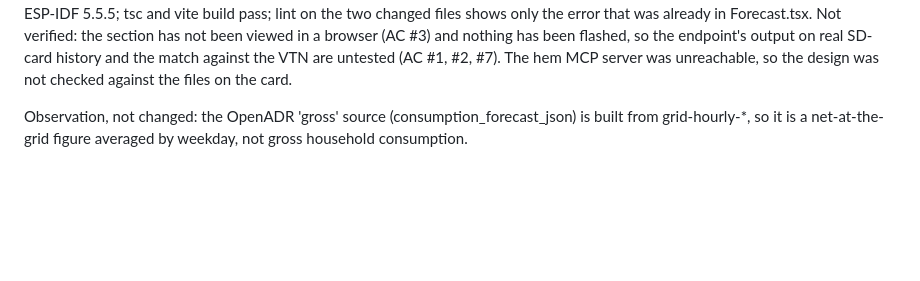
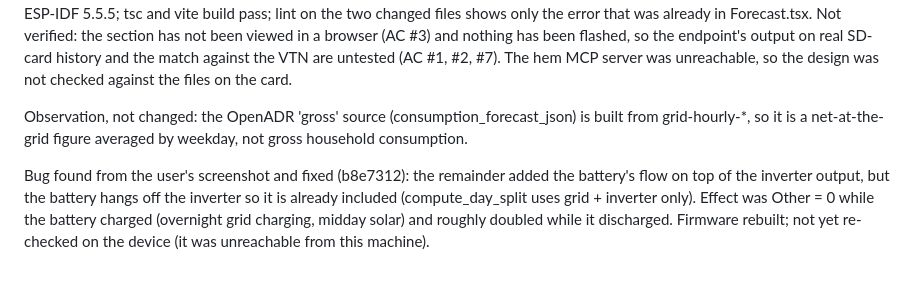
Before and after one commit to tomasmcguinness/matter-esp32-home-energy-manager, a Markdown page: backlog/tasks/task-46 - Show-usage-forecast-by-appliance-on-the-Forecast-tab.md, the part around one of its changes. GitHub-like rendering; blank space fills up the shorter version.

Commit message:
Note the battery double-count fix on the usage forecast task
Co-Authored-By: Claude Opus 5.5 <noreply@anthropic.com>

```diff
--- a/backlog/tasks/task-46 - Show-usage-forecast-by-appliance-on-the-Forecast-tab.md
+++ b/backlog/tasks/task-46 - Show-usage-forecast-by-appliance-on-the-Forecast-tab.md
@@ -44,4 +44,6 @@ Agreed with the user:
 Implemented and committed on open-adr-support. Firmware: node_power_logger_usage_forecast_json() (on-demand, same-weekday average of nodeh-*/grid-hourly-* over 4 weeks, recent-days fallback, Other = max(grid + solar + battery supplied - appliances, 0)); openadr_ven_forecast_demand_w() shares forecast_demand_kw() with send_forecast(); GET /api/forecast/usage is route 60 of 64. UI: UsageSection/UsageChart in Forecast.tsx between Surplus Forecast and Tariff; mock added; app.js rebuilt. idf.py build passes on ESP-IDF 5.5.5; tsc and vite build pass; lint on the two changed files shows only the error that was already in Forecast.tsx. Not verified: the section has not been viewed in a browser (AC #3) and nothing has been flashed, so the endpoint's output on real SD-card history and the match against the VTN are untested (AC #1, #2, #7). The hem MCP server was unreachable, so the design was not checked against the files on the card.
 
 Observation, not changed: the OpenADR 'gross' source (consumption_forecast_json) is built from grid-hourly-*, so it is a net-at-the-grid figure averaged by weekday, not gross household consumption.
+
+Bug found from the user's screenshot and fixed (b8e7312): the remainder added the battery's flow on top of the inverter output, but the battery hangs off the inverter so it is already included (compute_day_split uses grid + inverter only). Effect was Other = 0 while the battery charged (overnight grid charging, midday solar) and roughly doubled while it discharged. Firmware rebuilt; not yet re-checked on the device (it was unreachable from this machine).
 <!-- SECTION:NOTES:END -->
```
Also changed, not shown: other parts of backlog/tasks/task-46 - Show-usage-forecast-by-appliance-on-the-Forecast-tab.md (+1 -1 lines).
